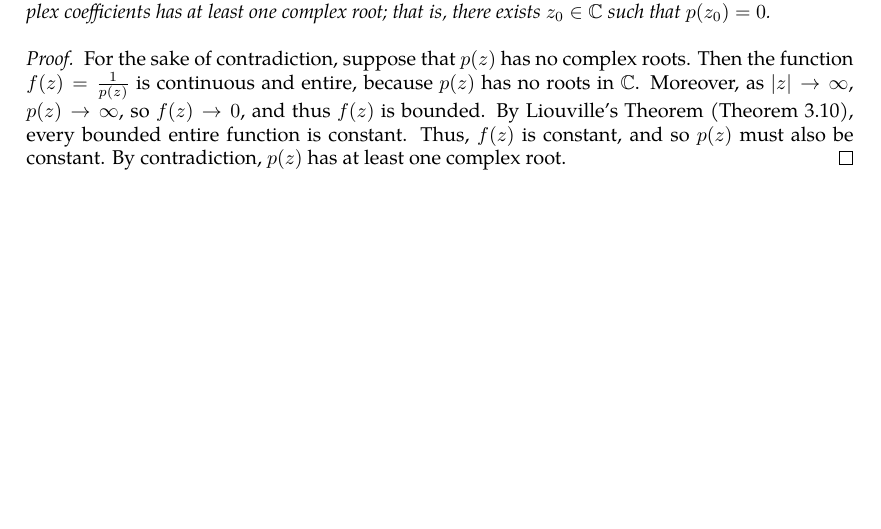
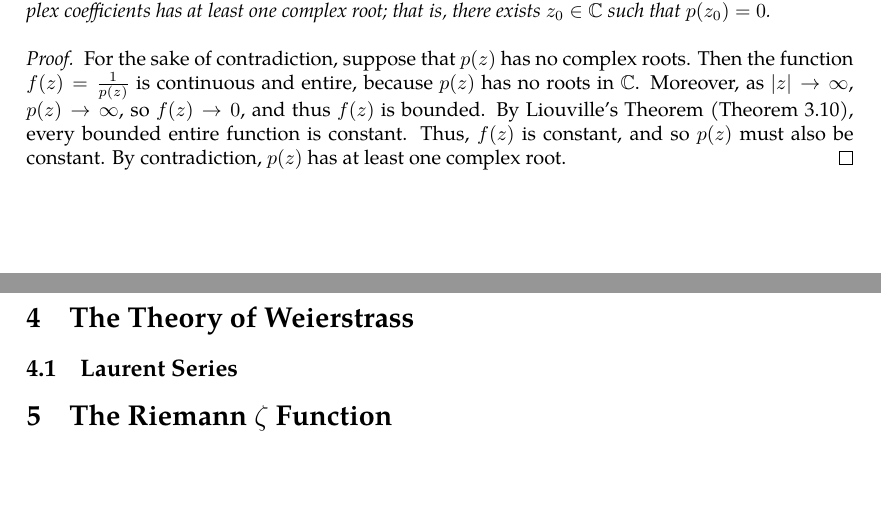
Before and after one commit to slipperking/complex-analysis-latex, a LaTeX document (main.tex): part of page 32 of 32 before the commit and two parts of pages 32 and 33 of 33 after it, the two joined at a grey line, cut so that both start at the same text. Compiled offline with pdfLaTeX.

Commit message:
overleaf_to_git (Thu May 29 01:01:07 2025 -0700): update main.tex from r6234 to r6235

```diff
--- a/main.tex
+++ b/main.tex
@@ -854,4 +854,7 @@ We will introduce a fundamental application of Liouville's Theorem (\autoref{thm
 \begin{proof}
     For the sake of contradiction, suppose that \(p(z)\) has no complex roots. Then the function \(f(z)=\frac{1}{p(z)}\) is continuous and entire, because \(p(z)\) has no roots in \(\mathbb{C}\). Moreover, as \(|z|\to\infty\), \(p(z)\to\infty\), so \(f(z)\to 0\), and thus \(f(z)\) is bounded. By Liouville's Theorem (\autoref{thm:liouville}), every bounded entire function is constant. Thus, \(f(z)\) is constant, and so \(p(z)\) must also be constant. By contradiction, \(p(z)\) has at least one complex root.
 \end{proof}
+\section{The Theory of Weierstrass}
+\subsection{Laurent Series}
+\section{The Riemann \(\zeta\) Function}
 \end{document}
```
